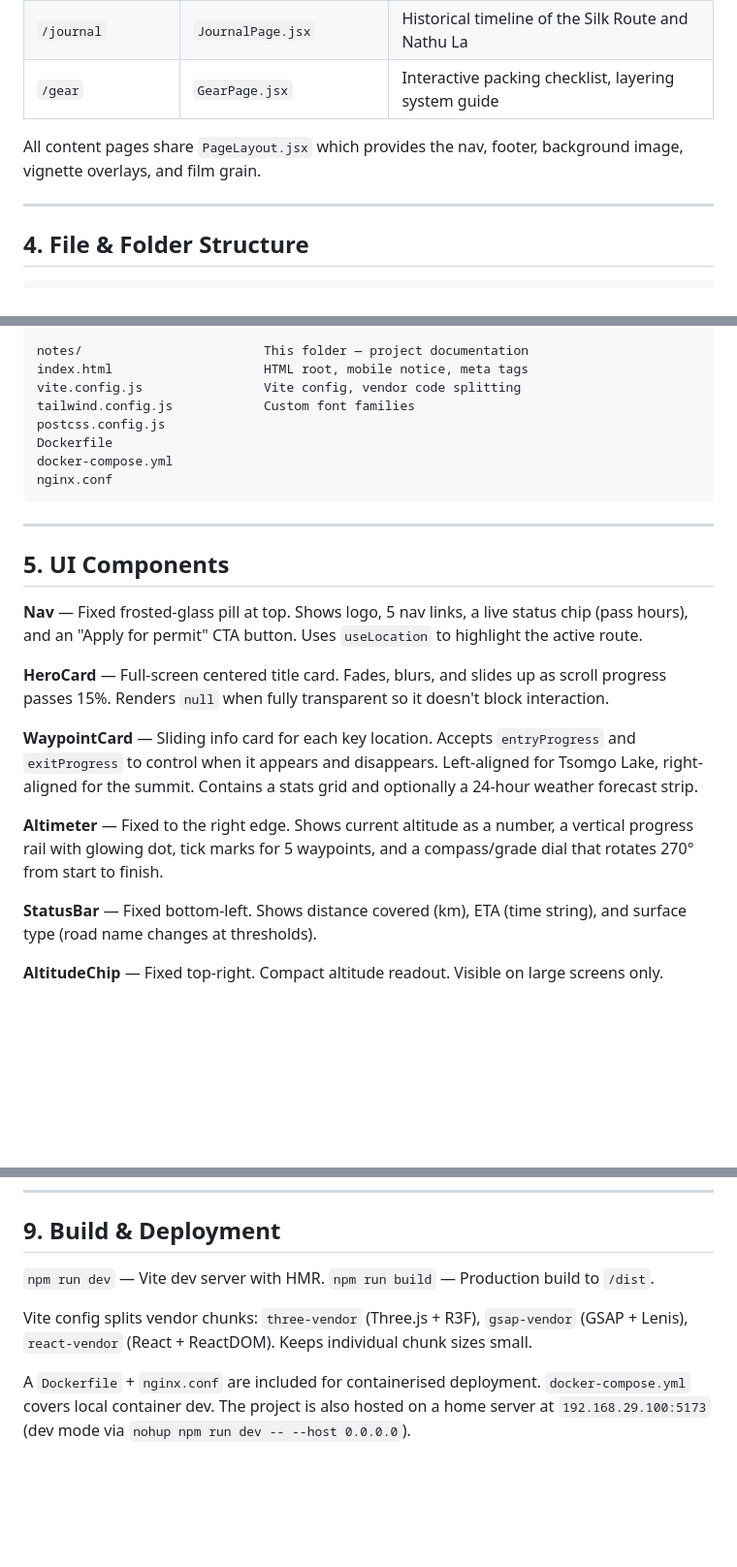
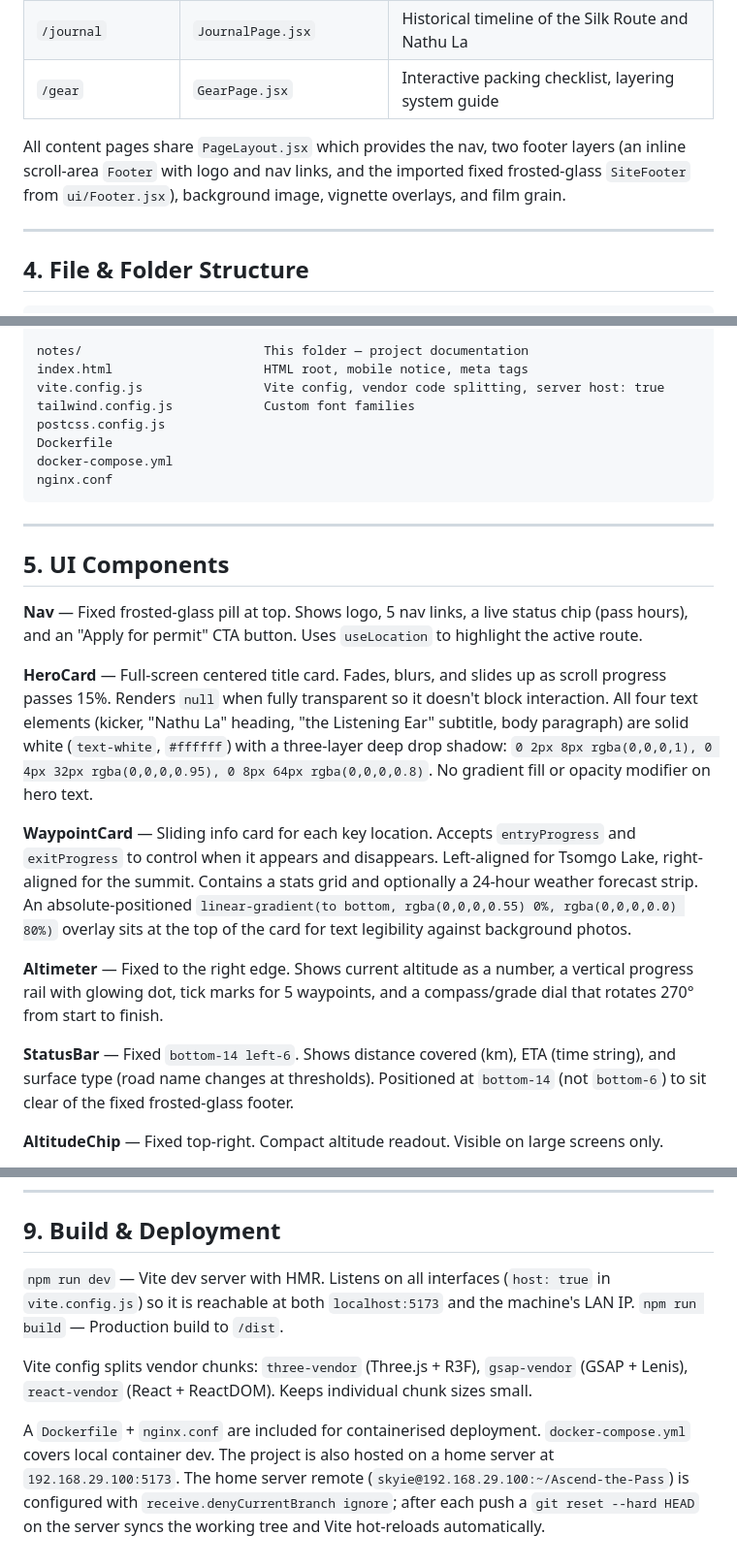
Before and after one commit to arittroc/-Atmospheric-Altitude-Ascent, a Markdown page: notes/overview.md, 3 parts joined by grey strips. Shown at 97% size. Drawn GitHub-style; blank space fills up the shorter version.

```diff
--- a/notes/overview.md
+++ b/notes/overview.md
@@ -57,7 +57,7 @@ The scroll driver is a 600vh-tall invisible `div#scroll-proxy`. GSAP ScrollTrigg
 | `/journal` | `JournalPage.jsx` | Historical timeline of the Silk Route and Nathu La |
 | `/gear` | `GearPage.jsx` | Interactive packing checklist, layering system guide |
 
-All content pages share `PageLayout.jsx` which provides the nav, footer, background image, vignette overlays, and film grain.
+All content pages share `PageLayout.jsx` which provides the nav, two footer layers (an inline scroll-area `Footer` with logo and nav links, and the imported fixed frosted-glass `SiteFooter` from `ui/Footer.jsx`), background image, vignette overlays, and film grain.
 
 ---
 
@@ -112,7 +112,7 @@ public/
 
 notes/                        This folder — project documentation
 index.html                    HTML root, mobile notice, meta tags
-vite.config.js                Vite config, vendor code splitting
+vite.config.js                Vite config, vendor code splitting, server host: true
 tailwind.config.js            Custom font families
 postcss.config.js
 Dockerfile
@@ -126,13 +126,13 @@ nginx.conf
 
 **Nav** — Fixed frosted-glass pill at top. Shows logo, 5 nav links, a live status chip (pass hours), and an "Apply for permit" CTA button. Uses `useLocation` to highlight the active route.
 
-**HeroCard** — Full-screen centered title card. Fades, blurs, and slides up as scroll progress passes 15%. Renders `null` when fully transparent so it doesn't block interaction.
+**HeroCard** — Full-screen centered title card. Fades, blurs, and slides up as scroll progress passes 15%. Renders `null` when fully transparent so it doesn't block interaction. All four text elements (kicker, "Nathu La" heading, "the Listening Ear" subtitle, body paragraph) are solid white (`text-white`, `#ffffff`) with a three-layer deep drop shadow: `0 2px 8px rgba(0,0,0,1), 0 4px 32px rgba(0,0,0,0.95), 0 8px 64px rgba(0,0,0,0.8)`. No gradient fill or opacity modifier on hero text.
 
-**WaypointCard** — Sliding info card for each key location. Accepts `entryProgress` and `exitProgress` to control when it appears and disappears. Left-aligned for Tsomgo Lake, right-aligned for the summit. Contains a stats grid and optionally a 24-hour weather forecast strip.
+**WaypointCard** — Sliding info card for each key location. Accepts `entryProgress` and `exitProgress` to control when it appears and disappears. Left-aligned for Tsomgo Lake, right-aligned for the summit. Contains a stats grid and optionally a 24-hour weather forecast strip. An absolute-positioned `linear-gradient(to bottom, rgba(0,0,0,0.55) 0%, rgba(0,0,0,0.0) 80%)` overlay sits at the top of the card for text legibility against background photos.
 
 **Altimeter** — Fixed to the right edge. Shows current altitude as a number, a vertical progress rail with glowing dot, tick marks for 5 waypoints, and a compass/grade dial that rotates 270° from start to finish.
 
-**StatusBar** — Fixed bottom-left. Shows distance covered (km), ETA (time string), and surface type (road name changes at thresholds).
+**StatusBar** — Fixed `bottom-14 left-6`. Shows distance covered (km), ETA (time string), and surface type (road name changes at thresholds). Positioned at `bottom-14` (not `bottom-6`) to sit clear of the fixed frosted-glass footer.
 
 **AltitudeChip** — Fixed top-right. Compact altitude readout. Visible on large screens only.
 
@@ -180,9 +180,9 @@ Custom animations: `softPulse` (live indicator dot), `scrollCue` (descending lin
 
 ## 9. Build & Deployment
 
-`npm run dev` — Vite dev server with HMR.
+`npm run dev` — Vite dev server with HMR. Listens on all interfaces (`host: true` in `vite.config.js`) so it is reachable at both `localhost:5173` and the machine's LAN IP.
 `npm run build` — Production build to `/dist`.
 
 Vite config splits vendor chunks: `three-vendor` (Three.js + R3F), `gsap-vendor` (GSAP + Lenis), `react-vendor` (React + ReactDOM). Keeps individual chunk sizes small.
 
-A `Dockerfile` + `nginx.conf` are included for containerised deployment. `docker-compose.yml` covers local container dev. The project is also hosted on a home server at `192.168.29.100:5173` (dev mode via `nohup npm run dev -- --host 0.0.0.0`).
+A `Dockerfile` + `nginx.conf` are included for containerised deployment. `docker-compose.yml` covers local container dev. The project is also hosted on a home server at `192.168.29.100:5173`. The home server remote (`skyie@192.168.29.100:~/Ascend-the-Pass`) is configured with `receive.denyCurrentBranch ignore`; after each push a `git reset --hard HEAD` on the server syncs the working tree and Vite hot-reloads automatically.
```
Also changed, not shown: notes/how-i-made-it.md (+20 -6 lines), notes/tech-stacks.md (+3 -3 lines).
